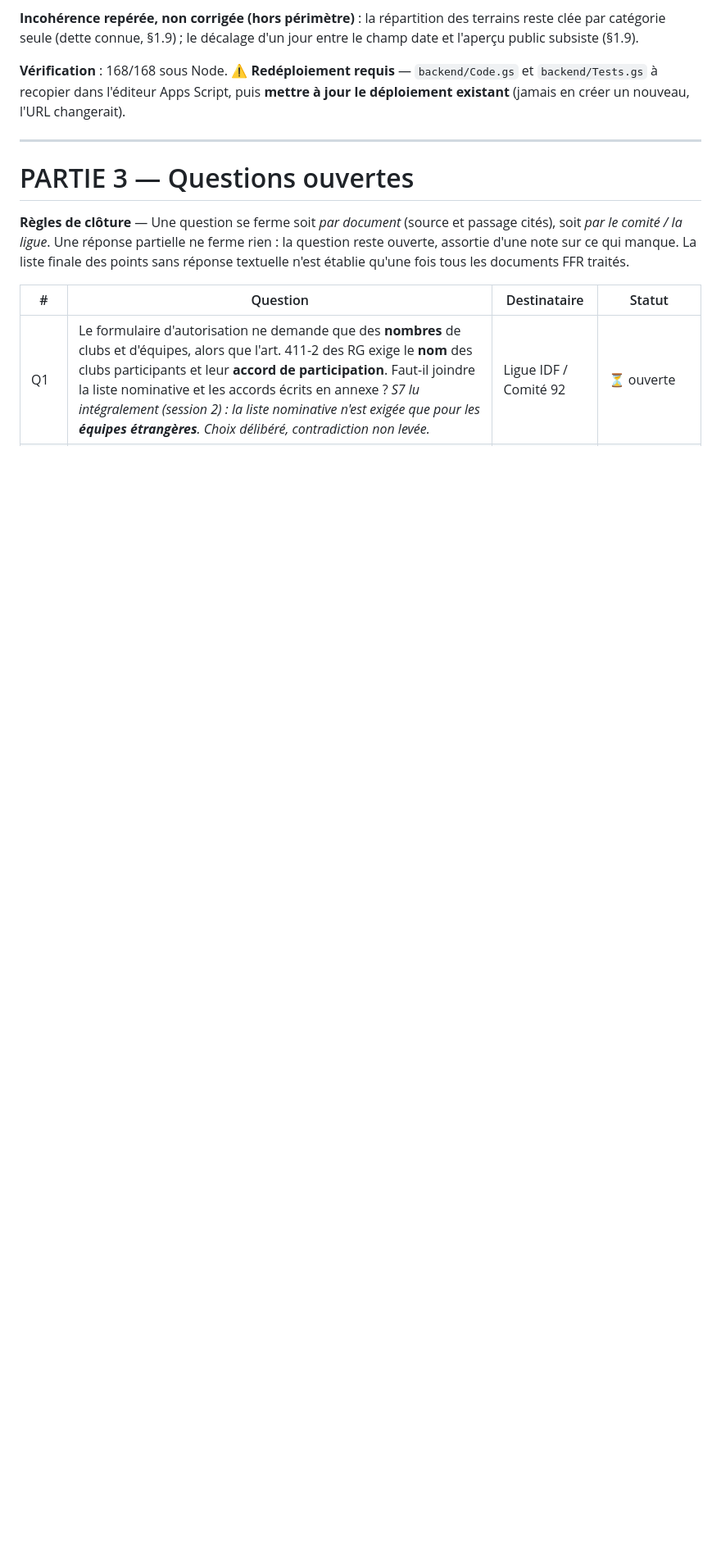
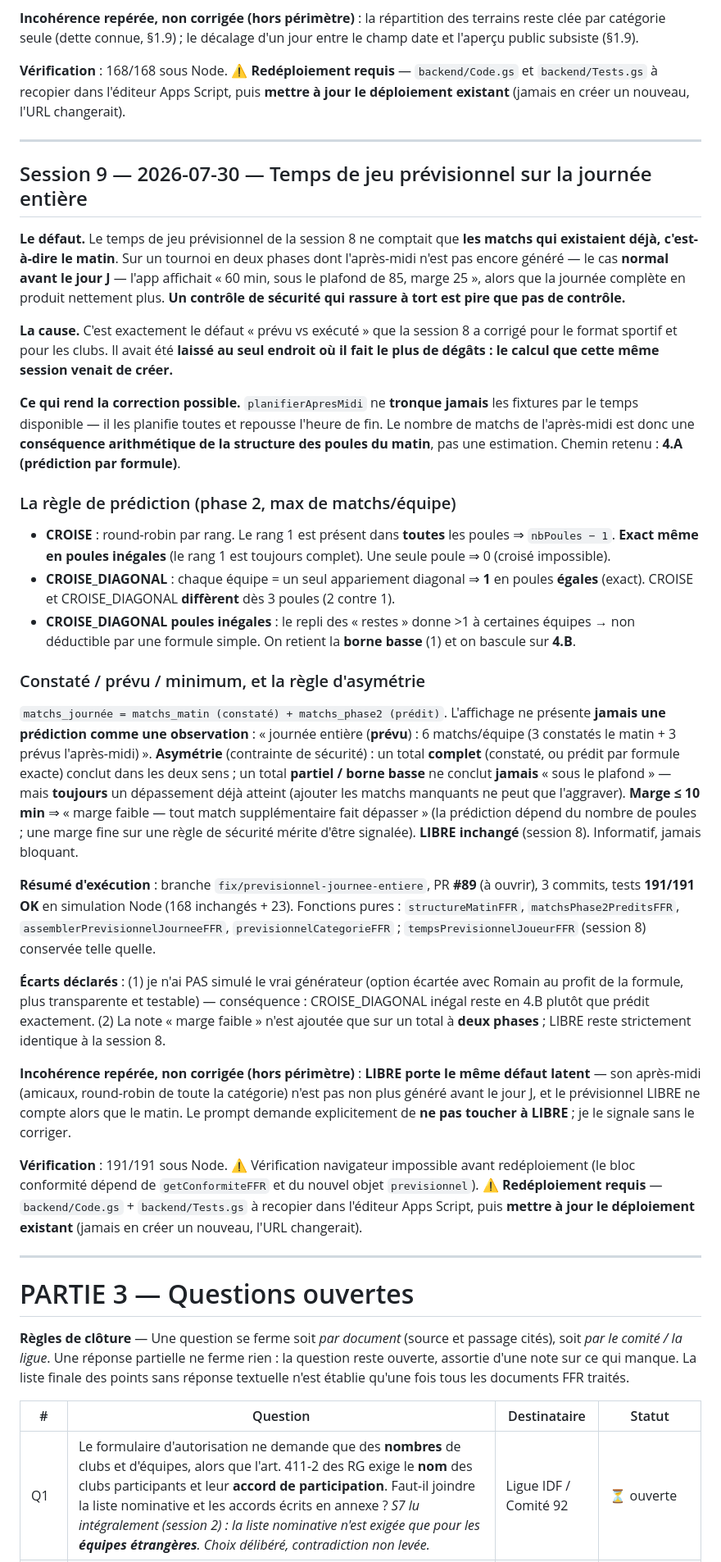
Before and after one commit to RFL974/tournoi-r92, a Markdown page: AUDIT-TOURNOI-R92.md, the part around one of its changes. Shown at 82% size. Rendered like a GitHub page; blank space fills up the shorter version.

Commit message:
docs(audit): session 9 — previsionnel sur la journee entiere, Q25
- Entree Session 9 : le defaut (previsionnel S8 = matin seul), sa cause (le meme
  « prevu vs execute » laisse dans le calcul que S8 venait de creer), et le chemin
  4.A avec la regle exacte (CROISE = nbPoules-1 ; DIAGONAL egal = 1 ; DIAGONAL
  inegal = borne basse -> 4.B). Regle d'asymetrie + marge faible documentees.
- §1.8 : la ligne « Temps de jeu previsionnel vs plafond » porte desormais sur la
  journee entiere, avec les conditions.
- Q25 : le nombre de matchs de phase 2 en CROISE_DIAGONAL poules inegales, destinee
  au chantier interne (formule exacte derivable ou simulation).
- Incoherence signalee non corrigee : LIBRE porte le meme defaut latent (hors
  perimetre, le prompt interdit d'y toucher).

Co-Authored-By: Claude Opus 4.8 <noreply@anthropic.com>

```diff
--- a/AUDIT-TOURNOI-R92.md
+++ b/AUDIT-TOURNOI-R92.md
@@ -1437,6 +1437,64 @@ existant** (jamais en créer un nouveau, l'URL changerait).
 
 ---
 
+## Session 9 — 2026-07-30 — Temps de jeu prévisionnel sur la journée entière
+
+**Le défaut.** Le temps de jeu prévisionnel de la session 8 ne comptait que **les matchs qui
+existaient déjà, c'est-à-dire le matin**. Sur un tournoi en deux phases dont l'après-midi n'est pas
+encore généré — le cas **normal avant le jour J** — l'app affichait « 60 min, sous le plafond de 85,
+marge 25 », alors que la journée complète en produit nettement plus. **Un contrôle de sécurité qui
+rassure à tort est pire que pas de contrôle.**
+
+**La cause.** C'est exactement le défaut « prévu vs exécuté » que la session 8 a corrigé pour le
+format sportif et pour les clubs. Il avait été **laissé au seul endroit où il fait le plus de dégâts :
+le calcul que cette même session venait de créer.**
+
+**Ce qui rend la correction possible.** `planifierApresMidi` ne **tronque jamais** les fixtures par le
+temps disponible — il les planifie toutes et repousse l'heure de fin. Le nombre de matchs de
+l'après-midi est donc une **conséquence arithmétique de la structure des poules du matin**, pas une
+estimation. Chemin retenu : **4.A (prédiction par formule)**.
+
+### La règle de prédiction (phase 2, max de matchs/équipe)
+- **CROISE** : round-robin par rang. Le rang 1 est présent dans **toutes** les poules ⇒ `nbPoules − 1`.
+  **Exact même en poules inégales** (le rang 1 est toujours complet). Une seule poule ⇒ 0 (croisé
+  impossible).
+- **CROISE_DIAGONAL** : chaque équipe = un seul appariement diagonal ⇒ **1** en poules **égales**
+  (exact). CROISE et CROISE_DIAGONAL **diffèrent** dès 3 poules (2 contre 1).
+- **CROISE_DIAGONAL poules inégales** : le repli des « restes » donne >1 à certaines équipes → non
+  déductible par une formule simple. On retient la **borne basse** (1) et on bascule sur **4.B**.
+
+### Constaté / prévu / minimum, et la règle d'asymétrie
+`matchs_journée = matchs_matin (constaté) + matchs_phase2 (prédit)`. L'affichage ne présente **jamais
+une prédiction comme une observation** : « journée entière (**prévu**) : 6 matchs/équipe (3 constatés
+le matin + 3 prévus l'après-midi) ». **Asymétrie** (contrainte de sécurité) : un total **complet**
+(constaté, ou prédit par formule exacte) conclut dans les deux sens ; un total **partiel / borne basse**
+ne conclut **jamais** « sous le plafond » — mais **toujours** un dépassement déjà atteint (ajouter les
+matchs manquants ne peut que l'aggraver). **Marge ≤ 10 min** ⇒ « marge faible — tout match
+supplémentaire fait dépasser » (la prédiction dépend du nombre de poules ; une marge fine sur une
+règle de sécurité mérite d'être signalée). **LIBRE inchangé** (session 8). Informatif, jamais bloquant.
+
+**Résumé d'exécution** : branche `fix/previsionnel-journee-entiere`, PR **#89** (à ouvrir),
+3 commits, tests **191/191 OK** en simulation Node (168 inchangés + 23). Fonctions pures :
+`structureMatinFFR`, `matchsPhase2PreditsFFR`, `assemblerPrevisionnelJourneeFFR`,
+`previsionnelCategorieFFR` ; `tempsPrevisionnelJoueurFFR` (session 8) conservée telle quelle.
+
+**Écarts déclarés** : (1) je n'ai PAS simulé le vrai générateur (option écartée avec Romain au profit
+de la formule, plus transparente et testable) — conséquence : CROISE_DIAGONAL inégal reste en 4.B
+plutôt que prédit exactement. (2) La note « marge faible » n'est ajoutée que sur un total à **deux
+phases** ; LIBRE reste strictement identique à la session 8.
+
+**Incohérence repérée, non corrigée (hors périmètre)** : **LIBRE porte le même défaut latent** — son
+après-midi (amicaux, round-robin de toute la catégorie) n'est pas non plus généré avant le jour J, et
+le prévisionnel LIBRE ne compte alors que le matin. Le prompt demande explicitement de **ne pas
+toucher à LIBRE** ; je le signale sans le corriger.
+
+**Vérification** : 191/191 sous Node. ⚠️ Vérification navigateur impossible avant redéploiement (le
+bloc conformité dépend de `getConformiteFFR` et du nouvel objet `previsionnel`). ⚠️ **Redéploiement
+requis** — `backend/Code.gs` + `backend/Tests.gs` à recopier dans l'éditeur Apps Script, puis
+**mettre à jour le déploiement existant** (jamais en créer un nouveau, l'URL changerait).
+
+---
+
 # PARTIE 3 — Questions ouvertes
 
 **Règles de clôture** — Une question se ferme soit *par document* (source et passage cités), soit *par le comité / la ligue*. Une réponse partielle ne ferme rien : la question reste ouverte, assortie d'une note sur ce qui manque. La liste finale des points sans réponse textuelle n'est établie qu'une fois tous les documents FFR traités.
```
Also changed, not shown: other parts of AUDIT-TOURNOI-R92.md (+2 -1 lines).
